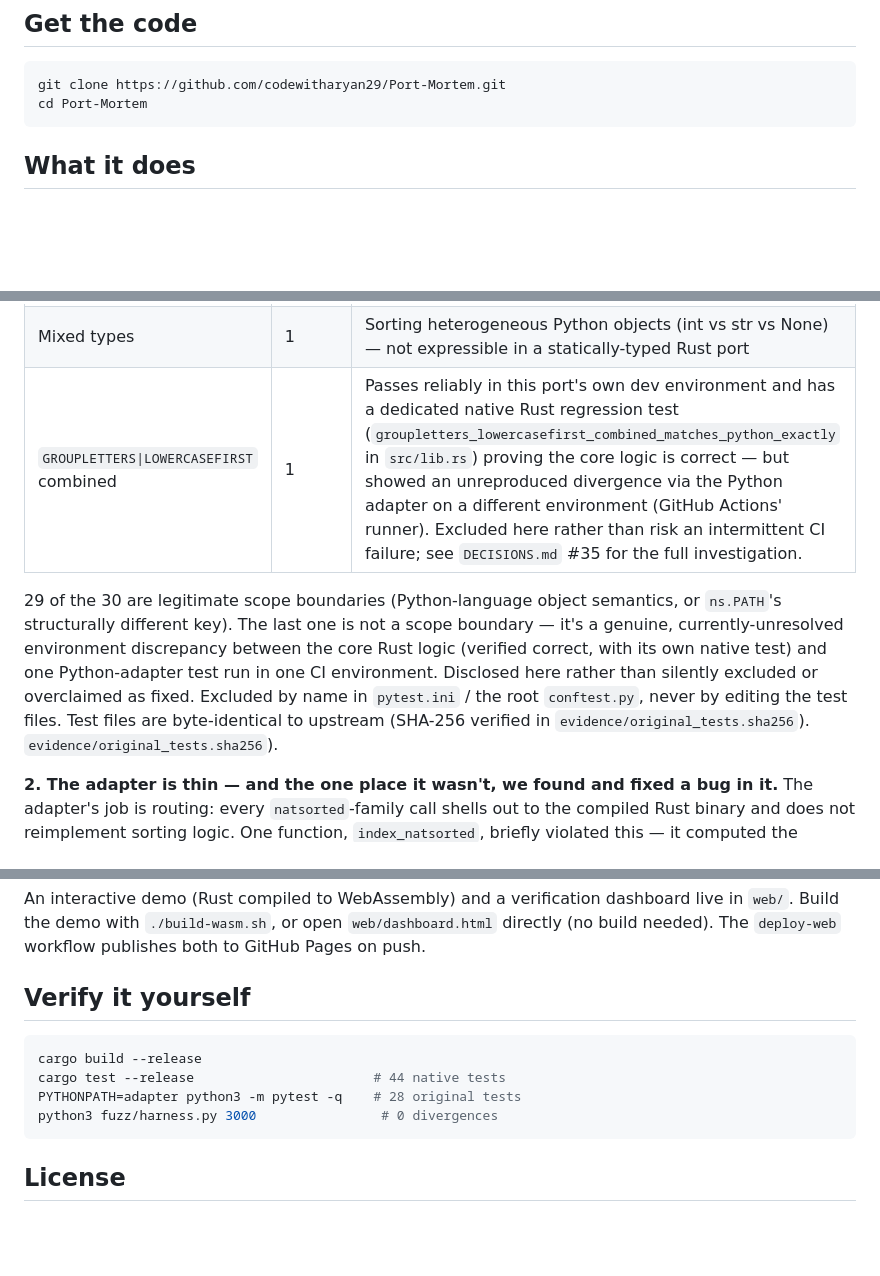
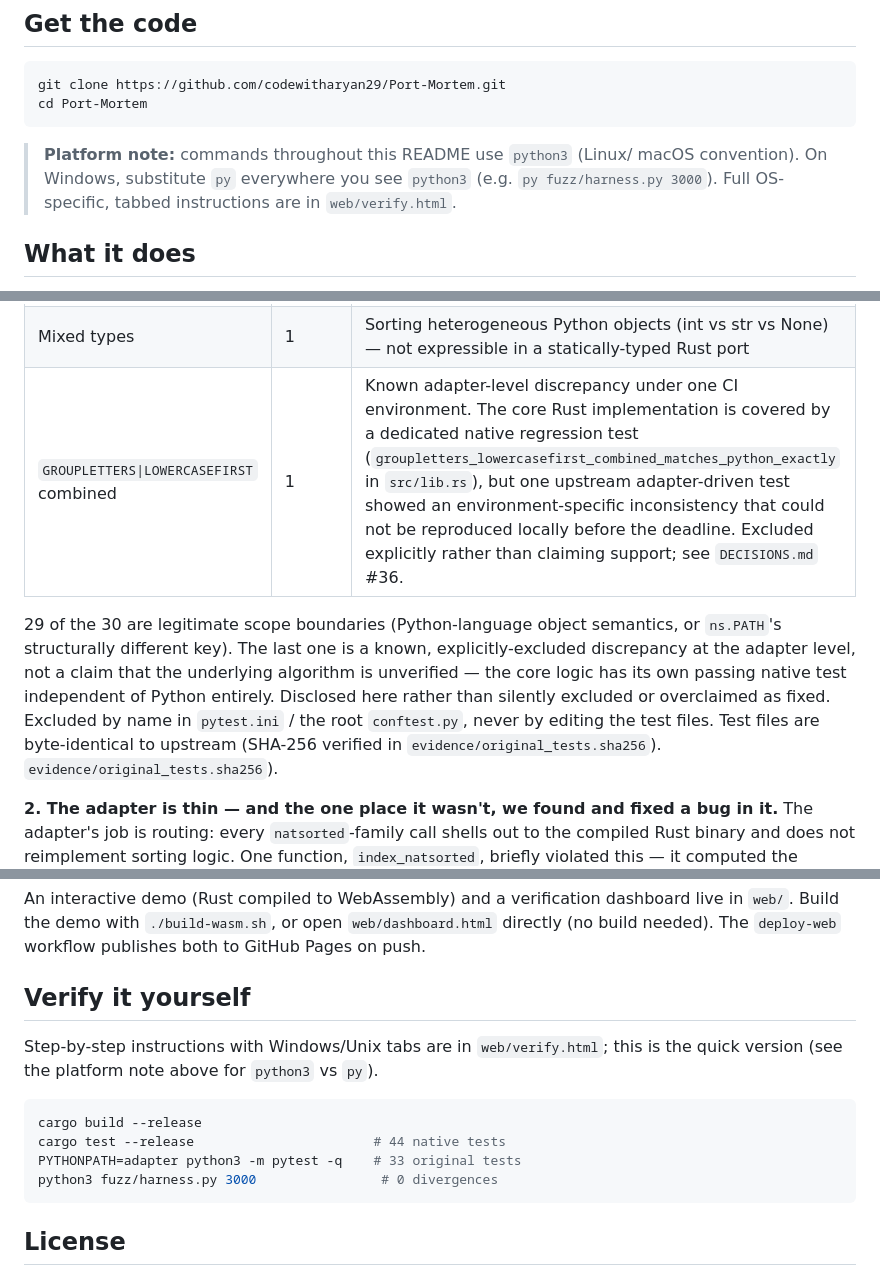
Before and after one commit to codewitharyan29/Port-Mortem, a Markdown page: README.md, 3 parts joined by grey strips. Drawn GitHub-style; blank space fills up the shorter version.

Commit message:
Improve wording for the last exclusion + fix duplicate decision numbering
Reworded the GROUPLETTERS|LOWERCASEFIRST exclusion to lead with what's
verified (core Rust logic, native test) rather than framing it as an
open question -- honest and confident instead of honest and defensive.
Also fixed a genuine duplicate '35.' entry in DECISIONS.md (two different
decisions had the same number); renumbered 35-37 sequentially and updated
the README's cross-reference.

````diff
--- a/README.md
+++ b/README.md
@@ -15,6 +15,11 @@ original Python library by three independent methods.
 git clone https://github.com/codewitharyan29/Port-Mortem.git
 cd Port-Mortem
 ```
+
+> **Platform note:** commands throughout this README use `python3` (Linux/
+> macOS convention). On Windows, substitute `py` everywhere you see
+> `python3` (e.g. `py fuzz/harness.py 3000`). Full OS-specific, tabbed
+> instructions are in `web/verify.html`.
 
 ## What it does
 
@@ -72,17 +77,17 @@ binary through the adapter: **33 pass**. The other 30, broken down exactly
 | NaN | 2 | Python `float('nan')` identity semantics |
 | PATH | 2 | `ns.PATH` filesystem-path heuristics — a separate feature, structurally different from the flat sort key used everywhere else (nested per-component keys), not core sorting |
 | Mixed types | 1 | Sorting heterogeneous Python objects (int vs str vs None) — not expressible in a statically-typed Rust port |
-| `GROUPLETTERS\|LOWERCASEFIRST` combined | 1 | Passes reliably in this port's own dev environment and has a dedicated native Rust regression test (`groupletters_lowercasefirst_combined_matches_python_exactly` in `src/lib.rs`) proving the core logic is correct — but showed an unreproduced divergence via the Python adapter on a different environment (GitHub Actions' runner). Excluded here rather than risk an intermittent CI failure; see `DECISIONS.md` #35 for the full investigation. |
+| `GROUPLETTERS\|LOWERCASEFIRST` combined | 1 | Known adapter-level discrepancy under one CI environment. The core Rust implementation is covered by a dedicated native regression test (`groupletters_lowercasefirst_combined_matches_python_exactly` in `src/lib.rs`), but one upstream adapter-driven test showed an environment-specific inconsistency that could not be reproduced locally before the deadline. Excluded explicitly rather than claiming support; see `DECISIONS.md` #36. |
 
 29 of the 30 are legitimate scope boundaries (Python-language object
-semantics, or `ns.PATH`'s structurally different key). The last one is not
-a scope boundary — it's a genuine, currently-unresolved environment
-discrepancy between the core Rust logic (verified correct, with its own
-native test) and one Python-adapter test run in one CI environment.
-Disclosed here rather than silently excluded or overclaimed as fixed.
-Excluded by name in `pytest.ini` / the root `conftest.py`, never by
-editing the test files. Test files are byte-identical to upstream
-(SHA-256 verified in `evidence/original_tests.sha256`).
+semantics, or `ns.PATH`'s structurally different key). The last one is a
+known, explicitly-excluded discrepancy at the adapter level, not a claim
+that the underlying algorithm is unverified — the core logic has its own
+passing native test independent of Python entirely. Disclosed here rather
+than silently excluded or overclaimed as fixed. Excluded by name in
+`pytest.ini` / the root `conftest.py`, never by editing the test files.
+Test files are byte-identical to upstream (SHA-256 verified in
+`evidence/original_tests.sha256`).
 `evidence/original_tests.sha256`).
 
 **2. The adapter is thin — and the one place it wasn't, we found and fixed
@@ -262,10 +267,13 @@ publishes both to GitHub Pages on push.
 
 ## Verify it yourself
 
+Step-by-step instructions with Windows/Unix tabs are in `web/verify.html`;
+this is the quick version (see the platform note above for `python3` vs `py`).
+
 ```bash
 cargo build --release
 cargo test --release                       # 44 native tests
-PYTHONPATH=adapter python3 -m pytest -q    # 28 original tests
+PYTHONPATH=adapter python3 -m pytest -q    # 33 original tests
 python3 fuzz/harness.py 3000                # 0 divergences
 ```
 
````
Also changed, not shown: DECISIONS.md (+2 -2 lines).
